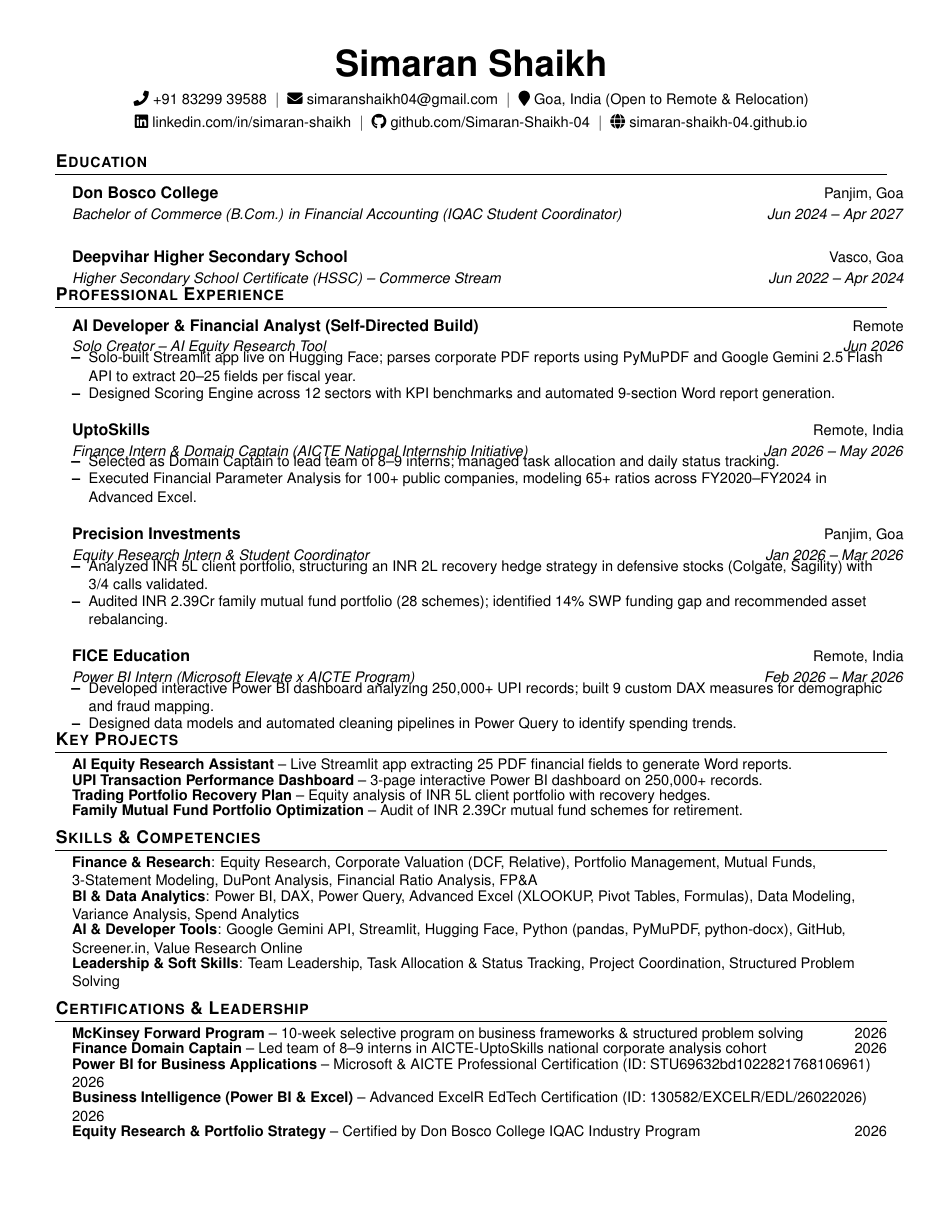
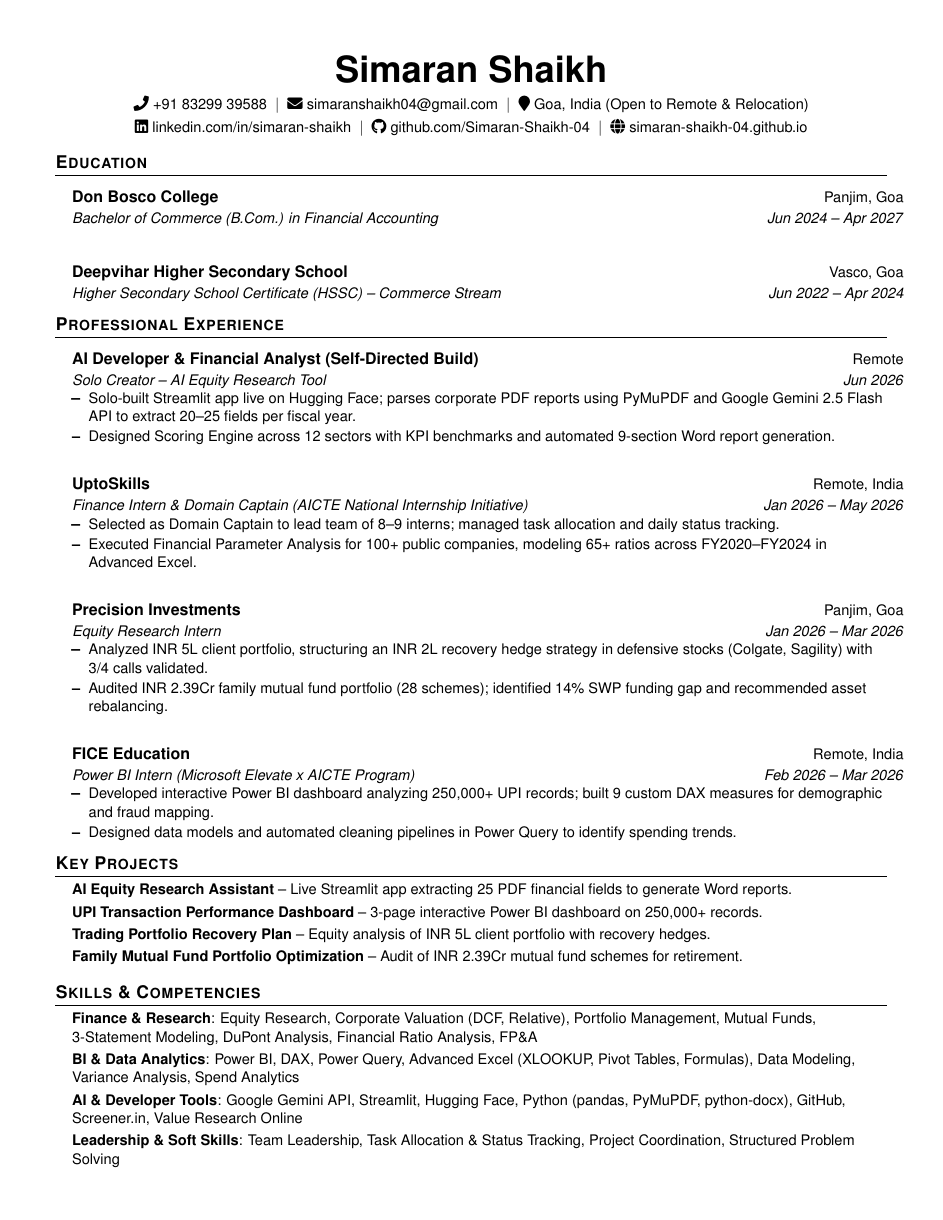
Before and after one commit to simaran-shaikh-04/simaran-shaikh-04.github.io, a LaTeX CV (resume.tex): the whole page before the commit and page 1 of 2 after it. Compiled offline with pdfLaTeX.

Commit message:
Fix layout overlaps, adjust spacing for high readability, and simplify education degree

```diff
--- a/resume.tex
+++ b/resume.tex
@@ -12,7 +12,7 @@
 \usepackage[english]{babel}
 \usepackage{tabularx}
 \usepackage{geometry}
-\geometry{left=0.5in, top=0.45in, right=0.5in, bottom=0.45in}
+\geometry{left=0.5in, top=0.5in, right=0.5in, bottom=0.5in}
 
 % Use Helvetica font
 \usepackage[scaled]{helvet}
@@ -33,41 +33,41 @@
 \raggedright
 \setlength{\tabcolsep}{0in}
 
-% Sections formatting with tight, system-wide titlesec spacing
+% Sections formatting with professional titlesec spacing (no congested titles)
 \titleformat{\section}{
   \scshape\raggedright\large\bfseries
 }{}{0em}{}[\color{black}\titlerule]
-\titlespacing*{\section}{0pt}{4pt}{4pt}
+\titlespacing*{\section}{0pt}{10pt}{5pt}
 
 % Ensure that generate pdf is machine readable/ATS parsable
 \pdfgentounicode=1
 
-% Custom commands for structured listing
+% Custom commands for structured listing with readable spacing
 \newcommand{\resumeItem}[1]{
   \item\small{
-    {#1 \vspace{-2pt}}
+    {#1 \vspace{-1pt}}
   }
 }
 
 \newcommand{\resumeSubheading}[4]{
-  \vspace{-2pt}\item
+  \vspace{-1pt}\item
     \begin{tabular*}{1.0\textwidth}[t]{l@{\extracolsep{\fill}}r}
       \textbf{#1} & \small #2 \\
       \textit{\small#3} & \textit{\small #4} \\
-    \end{tabular*}\vspace{-6pt}
+    \end{tabular*}\vspace{-2pt} % Fixed overlapping by increasing vertical space from -6pt to -2pt
 }
 
 \newcommand{\resumeProjectHeading}[2]{
-    \vspace{-2pt}\item
+    \vspace{-1pt}\item
     \begin{tabular*}{1.0\textwidth}{l@{\extracolsep{\fill}}r}
       \textbf{#1} & \small #2 \\
-    \end{tabular*}\vspace{-6pt}
+    \end{tabular*}\vspace{-2pt}
 }
 
-\newcommand{\resumeSubHeadingListStart}{\begin{itemize}[leftmargin=0.15in, label={}, topsep=0pt, partopsep=0pt, itemsep=4pt, parsep=0pt]}
+\newcommand{\resumeSubHeadingListStart}{\begin{itemize}[leftmargin=0.15in, label={}, topsep=0pt, partopsep=0pt, itemsep=6pt, parsep=0pt]}
 \newcommand{\resumeSubHeadingListEnd}{\end{itemize}\vspace{-2pt}}
-\newcommand{\resumeItemListStart}{\begin{itemize}[leftmargin=0.15in, topsep=1pt, parsep=0pt, itemsep=1pt]}
-\newcommand{\resumeItemListEnd}{\end{itemize}\vspace{-4pt}}
+\newcommand{\resumeItemListStart}{\begin{itemize}[leftmargin=0.15in, topsep=2pt, parsep=0pt, itemsep=2pt]}
+\newcommand{\resumeItemListEnd}{\end{itemize}\vspace{-2pt}}
 
 %-------------------------------------------
 %%%%%%  RESUME STARTS HERE  %%%%%%%%%%%%%%%%%%%%%%%%%%%%
@@ -92,7 +92,7 @@
   \resumeSubHeadingListStart
     \resumeSubheading
       {Don Bosco College}{Panjim, Goa}
-      {Bachelor of Commerce (B.Com.) in Financial Accounting (IQAC Student Coordinator)}{Jun 2024 -- Apr 2027}
+      {Bachelor of Commerce (B.Com.) in Financial Accounting}{Jun 2024 -- Apr 2027}
     \resumeSubheading
       {Deepvihar Higher Secondary School}{Vasco, Goa}
       {Higher Secondary School Certificate (HSSC) -- Commerce Stream}{Jun 2022 -- Apr 2024}
@@ -120,7 +120,7 @@
 
     \resumeSubheading
       {Precision Investments}{Panjim, Goa}
-      {Equity Research Intern \& Student Coordinator}{Jan 2026 -- Mar 2026}
+      {Equity Research Intern}{Jan 2026 -- Mar 2026}
       \resumeItemListStart
         \resumeItem{Analyzed INR 5L client portfolio, structuring an INR 2L recovery hedge strategy in defensive stocks (Colgate, Sagility) with 3/4 calls validated.}
         \resumeItem{Audited INR 2.39Cr family mutual fund portfolio (28 schemes); identified 14\% SWP funding gap and recommended asset rebalancing.}
@@ -138,7 +138,7 @@
 
 %-----------PROJECTS-----------
 \section{Key Projects}
-  \begin{itemize}[leftmargin=0.15in, label={}, itemsep=-2pt, parsep=0pt, topsep=0pt]
+  \begin{itemize}[leftmargin=0.15in, label={}, itemsep=2.5pt, parsep=0pt, topsep=2pt]
     \small
     \item \textbf{AI Equity Research Assistant} -- Live Streamlit app extracting 25 PDF financial fields to generate Word reports.
     \item \textbf{UPI Transaction Performance Dashboard} -- 3-page interactive Power BI dashboard on 250,000+ records.
@@ -148,7 +148,7 @@
 
 %-----------TECHNICAL SKILLS-----------
 \section{Skills \& Competencies}
- \begin{itemize}[leftmargin=0.15in, label={}, itemsep=-2pt, parsep=0pt, topsep=0pt]
+ \begin{itemize}[leftmargin=0.15in, label={}, itemsep=2.5pt, parsep=0pt, topsep=2pt]
     \small
     \item \textbf{Finance \& Research}{: Equity Research, Corporate Valuation (DCF, Relative), Portfolio Management, Mutual Funds, 3-Statement Modeling, DuPont Analysis, Financial Ratio Analysis, FP\&A}
     \item \textbf{BI \& Data Analytics}{: Power BI, DAX, Power Query, Advanced Excel (XLOOKUP, Pivot Tables, Formulas), Data Modeling, Variance Analysis, Spend Analytics}
```
Also changed, not shown: resume.tex (2 more changed lines).
